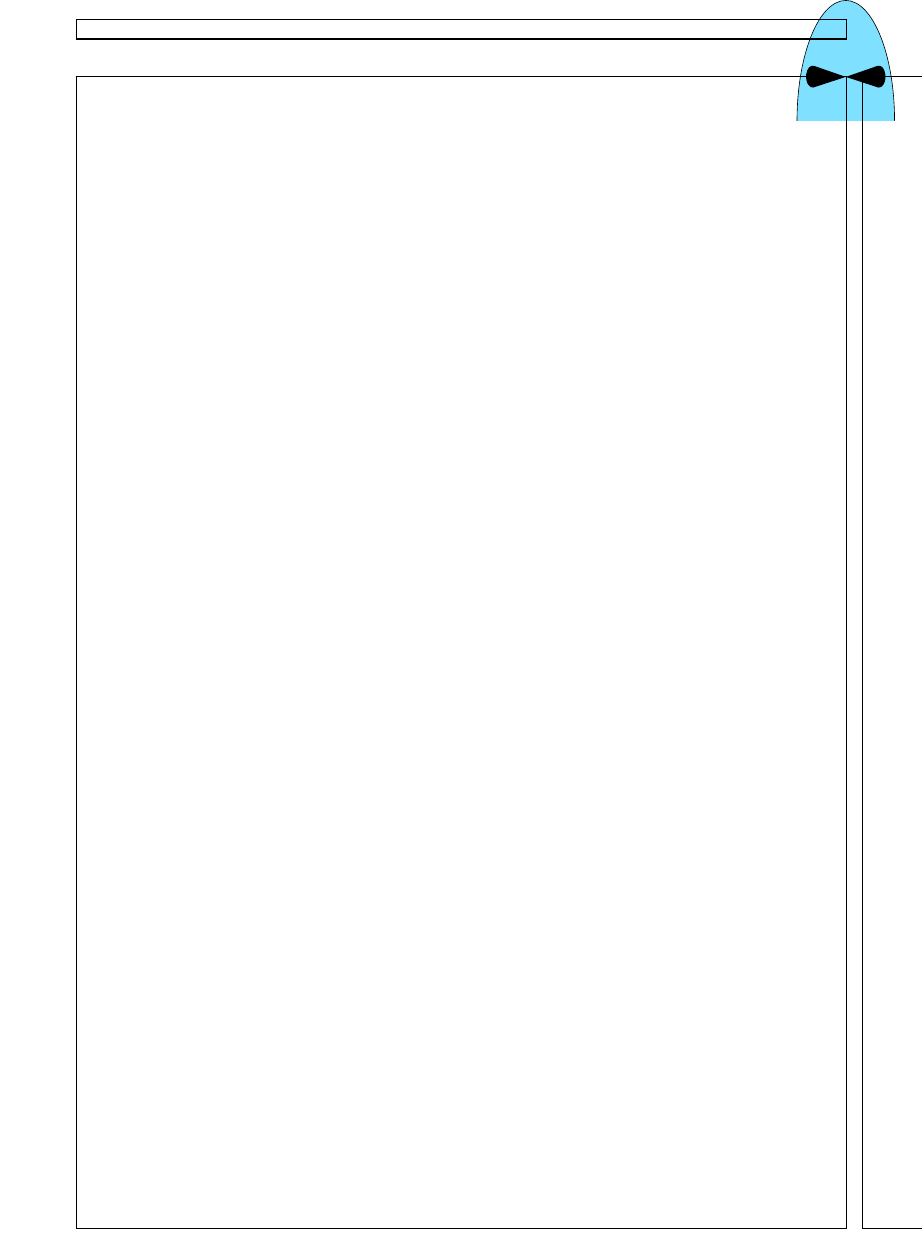
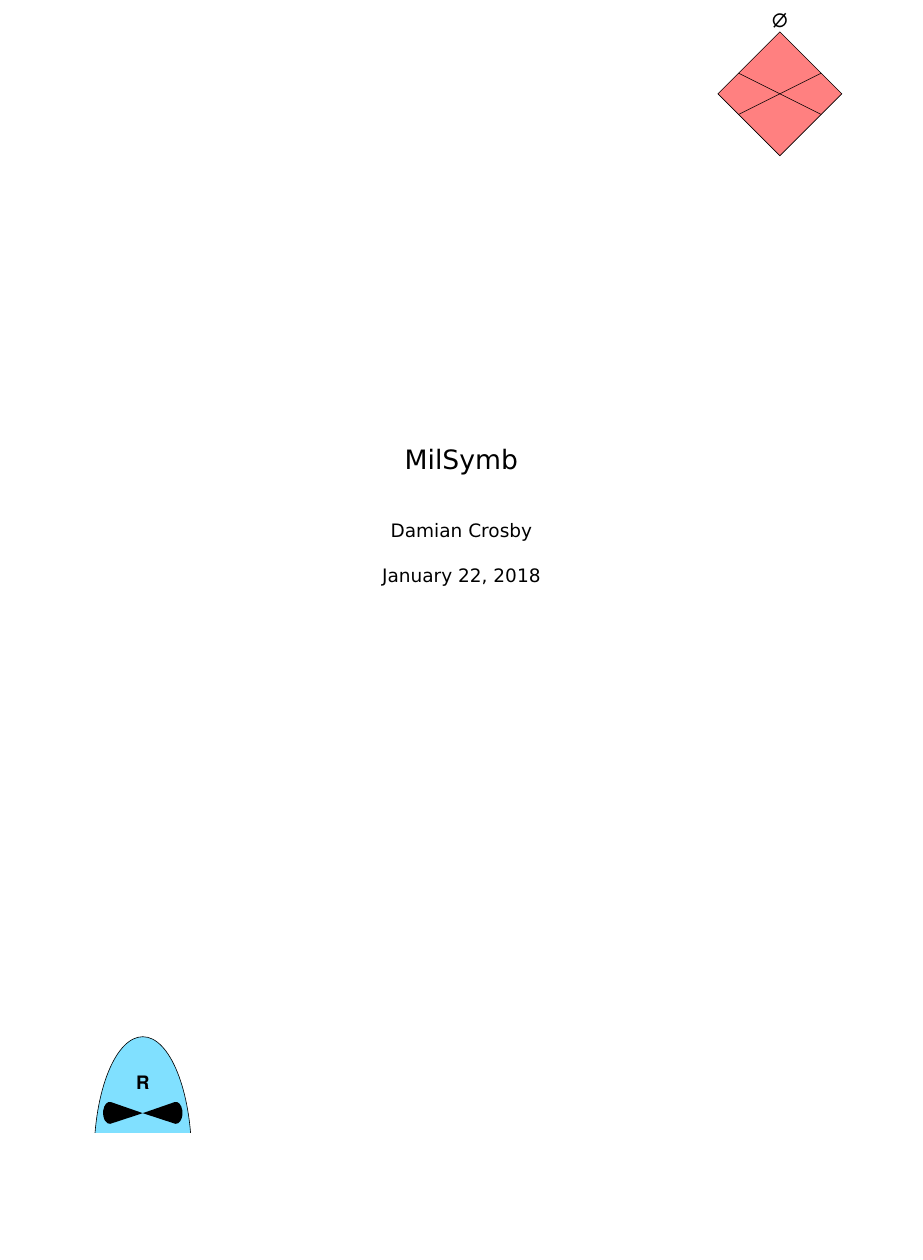
Before and after one commit to ralphieraccoon/MilSymb, a LaTeX document (milsymb.tex): part of page 1 of 5 before the commit and part of the page after it, cut at the place of the change, the shorter picture padded with empty space. Compiled offline with pdfLaTeX.

Commit message:
Fixed cover page issue thanks to TeX.SE!

```diff
--- a/milsymb.tex
+++ b/milsymb.tex
@@ -1,8 +1,8 @@
 % WARNING! Typesetting tables can cause memory overflow. Set --extra-mem-top=10000000 in Typesetting or texmf.cnf
 
-\documentclass[a4paper]{article}
+\documentclass[a4paper, titlepage]{article}
 \usepackage{milsymb, arev, ltablex, makecell, multirow, tikzpagenodes}
-\usepackage{showframe}
+%\usepackage{showframe}
 \usepackage[a4paper, margin=1.75cm]{geometry}
 \usetikzlibrary{calc}
 \newcolumntype{n}{>{\raggedright\arraybackslash}m{5cm}}
@@ -11,13 +11,24 @@
 \title{MilSymb}
 \author{Damian Crosby}
 \begin{document}
+\thispagestyle{empty}
 \centering
-\begin{tikzpicture}[remember picture, overlay]
-\node (SW) at (current page text area.north east) {A};
-\begin{scope}
-\MilAir[faction=friendly, main=military fixed wing, scale=2](SW)
-\end{scope}
+\begin{tikzpicture}[remember picture]
+
+\coordinate (NE) at ($(current page text area.north east)-(1.5, 1.5)$);
+\coordinate (NW) at ($(current page text area.north west)-(-1.5, 1.5)$);
+\coordinate (SE) at ($(current page text area.south east)-(1.5, -1.5)$);
+\coordinate (SW) at ($(current page text area.south west)-(-1.5, -1.5)$);
+
+\MilLand[faction=hostile, echelon=team, main=infantry, scale=2](NE)
+\MilAir[faction=friendly, main=military fixed wing, upper=jammer, lower=light, scale=2](SW)
+
+
+
+\pgfresetboundingbox
+\path[use as bounding box] (0,0);
+
 \end{tikzpicture}
 
-\clearpage
+{\let\newpage\relax\maketitle}
 
```
Also changed, not shown: test.tex (+7 -11 lines), milsymb.tex (2 more changed lines).
